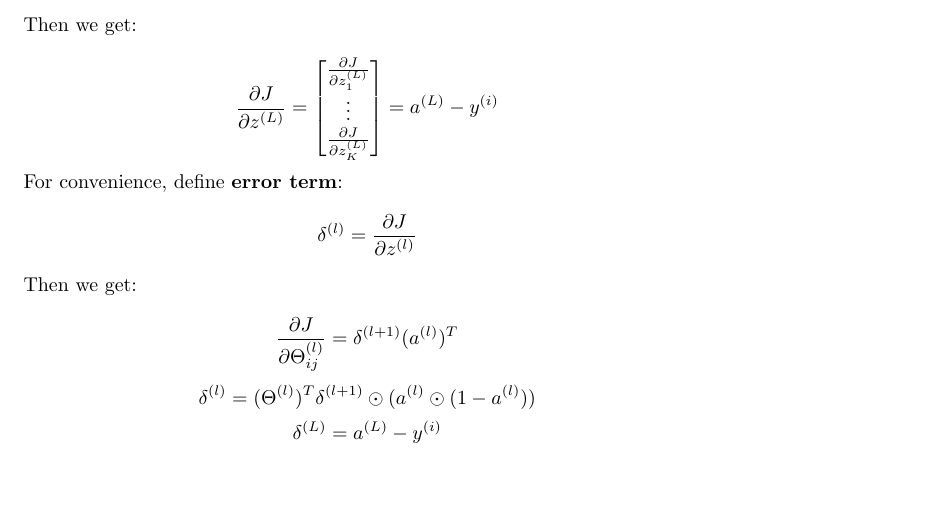
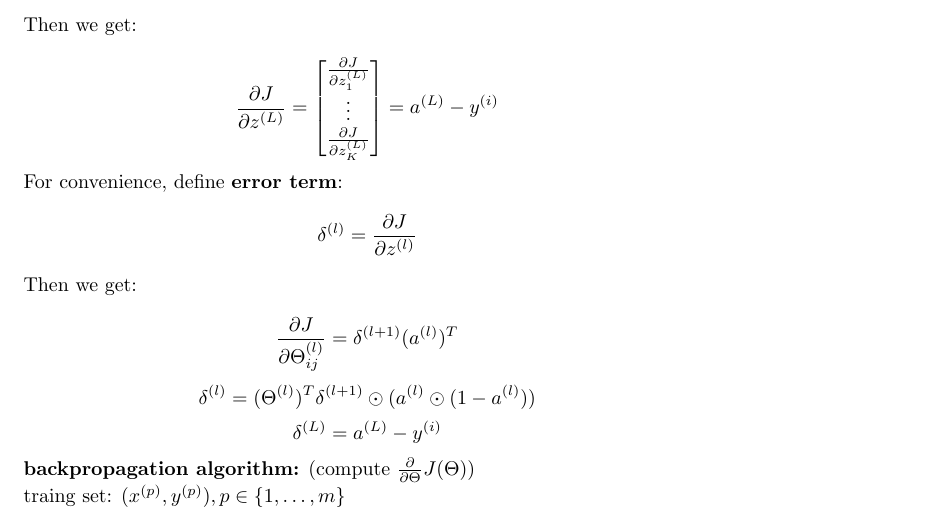
Before and after one commit to MDataResearch/ml_notes, a LaTeX document (note/main.tex): part of page 16 of 16, cut so that both start at the same text, the shorter picture padded with empty space. Compiled offline with pdfLaTeX.

Commit message:
start backpropagation algorithm

```diff
--- a/note/main.tex
+++ b/note/main.tex
@@ -792,6 +792,10 @@ a_1 & \dots & a_d
 \[\delta^{(l)} = (\Theta^{(l)})^T \delta^{(l + 1)} \odot (a^{(l)} \odot (1 - a^{(l)}))\]
 \[\delta^{(L)} = a^{(L)} - y^{(i)}\]
 
+\noindent \textbf{backpropagation algorithm:} (compute \(\frac{\partial}{\partial \Theta} J(\Theta)\))
+
+\noindent traing set: \((x^{(p)}, y^{(p)}), p \in \{1, \dots, m\}\)
+
 \printindex
 
 \end{document}
```
